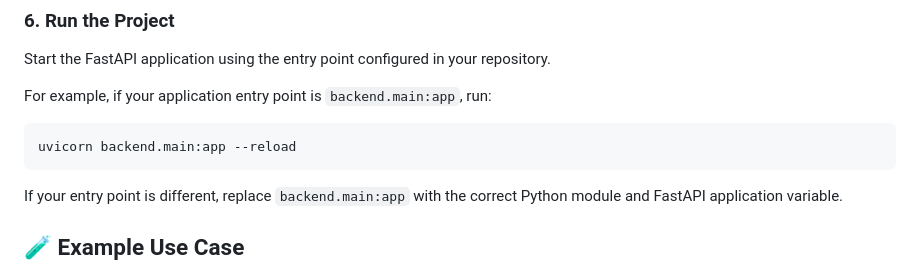
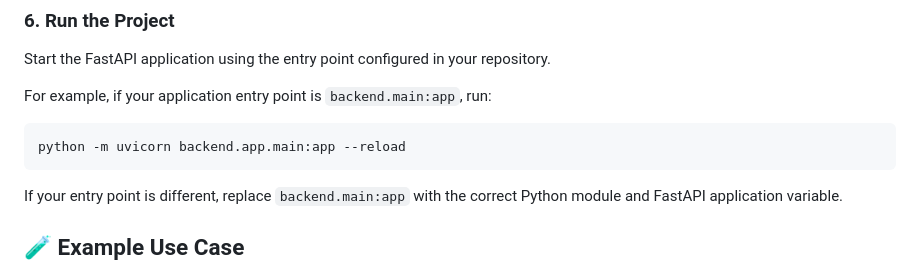
Before and after one commit to mishrayuthika05-ui/research-gap-finder, a Markdown page: README.md, the part around the change. Rendered like a GitHub page.

````diff
--- a/README.md
+++ b/README.md
@@ -130,7 +130,7 @@ Start the FastAPI application using the entry point configured in your repositor
 For example, if your application entry point is `backend.main:app`, run:
 
 ```bash
-uvicorn backend.main:app --reload
+python -m uvicorn backend.app.main:app --reload
 ```
 
 If your entry point is different, replace `backend.main:app` with the correct Python module and FastAPI application variable.
````
